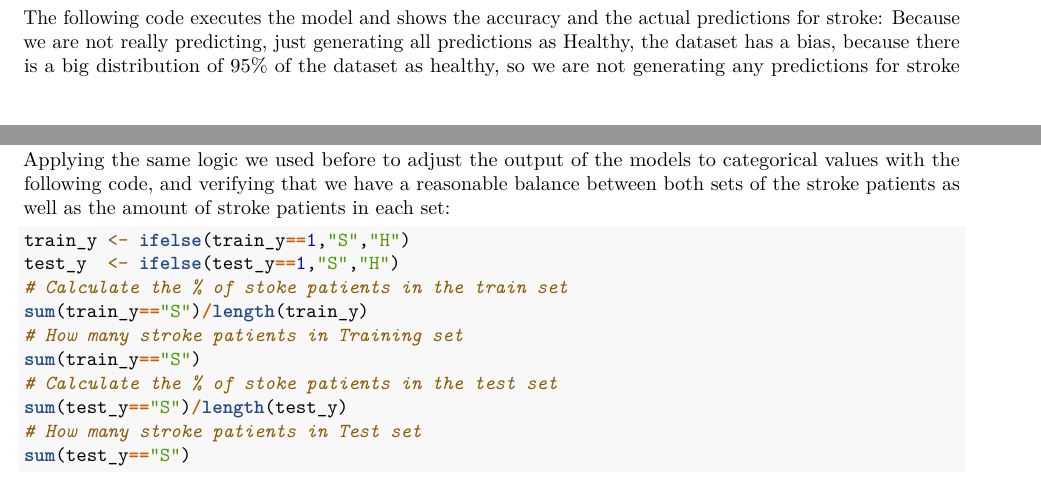
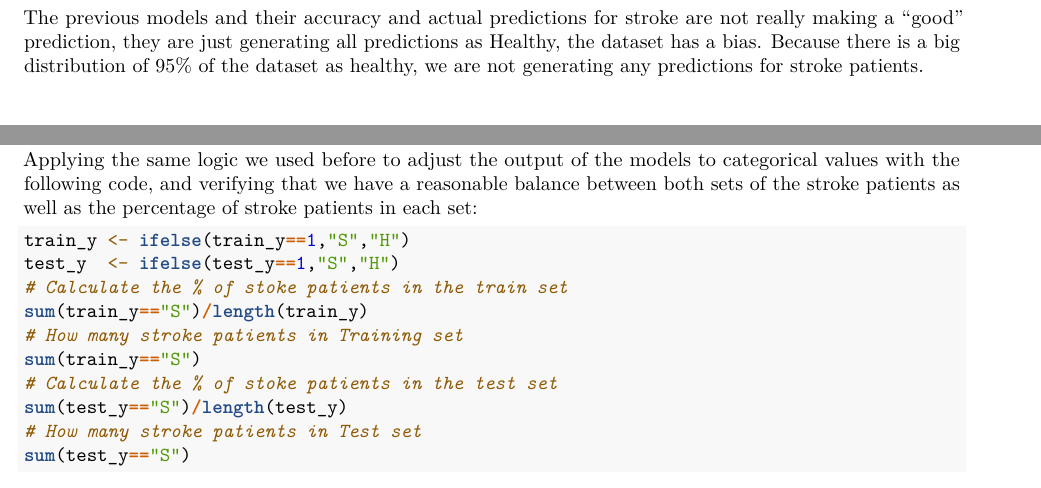
Before and after one commit to joeisit/Stroke, an R Markdown document (Stroke Report.Rmd): two parts of pages 14 and 16 of 22, joined at a grey line, cut at the place of the change. Rendered offline with R 4.5, knitr and Pandoc, then LaTeX, with nearby package versions.

Commit message:
Final files

````diff
--- a/Stroke Report.Rmd
+++ b/Stroke Report.Rmd
@@ -883,5 +883,4 @@ rm(generate_glm,generate_knn,generate_gamloess)
 rm(gamloess_predictions,glm_predictions,knn_predictions)
 ```
 
-The following code executes the model and shows the accuracy and the actual predictions for stroke:
-Because we are not really predicting, just generating all predictions as Healthy, the dataset has a bias, because there is a big distribution of 95% of the dataset as healthy, so we are not generating any predictions for stroke patients. To solve this, we are going to adjust the dataset to have close to 50% patients with stroke and 50% of aleatory healthy patients, so that we can test our models to predict the potential stroke and healthy patients based on the 9 predictors.
+The previous models and their accuracy and actual predictions for stroke are not really making a "good" prediction, they are just generating all predictions as Healthy, the dataset has a bias. Because there is a big distribution of 95% of the dataset as healthy, we are not generating any predictions for stroke patients.
@@ -966,7 +967,7 @@ train_y <- stroke_data_num_adj[-test_index,10]
 rm(test_index, stroke_data_num_adj)
 ```
 
-Applying the same logic we used before to adjust the output of the models to categorical values with the following code, and verifying that we have a reasonable balance between both sets of the stroke patients as well as the amount of stroke patients in each set:
+Applying the same logic we used before to adjust the output of the models to categorical values with the following code, and verifying that we have a reasonable balance between both sets of the stroke patients as well as the percentage of stroke patients in each set:
 
 ```{r Adj categorical and percentage, echo=TRUE, warning=FALSE}
 train_y <- ifelse(train_y==1,"S","H")
````
Also changed, not shown: Stroke-Report.pdf, Stroke Report.Rmd (6 more changed lines).
